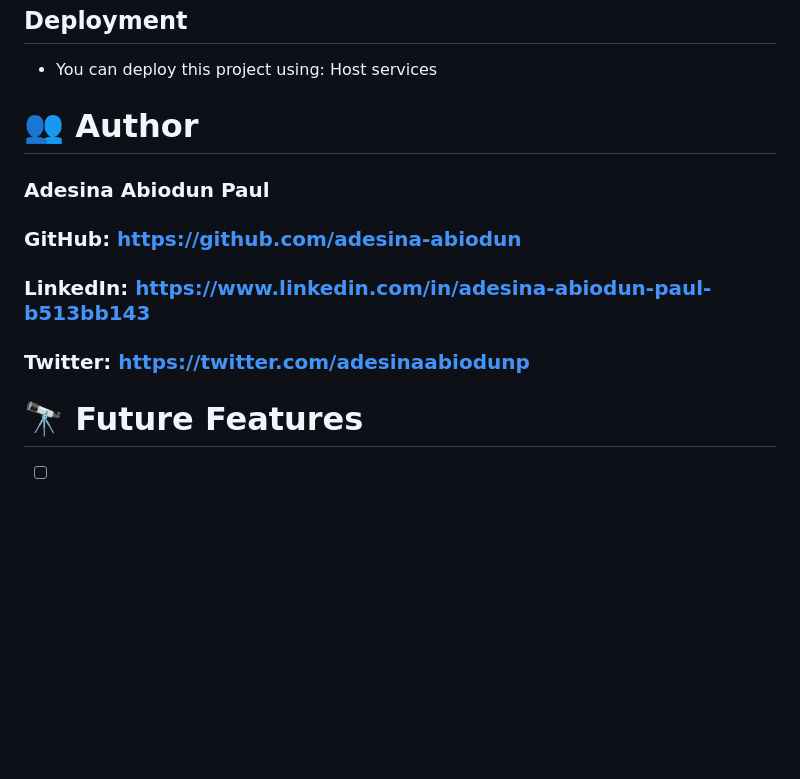
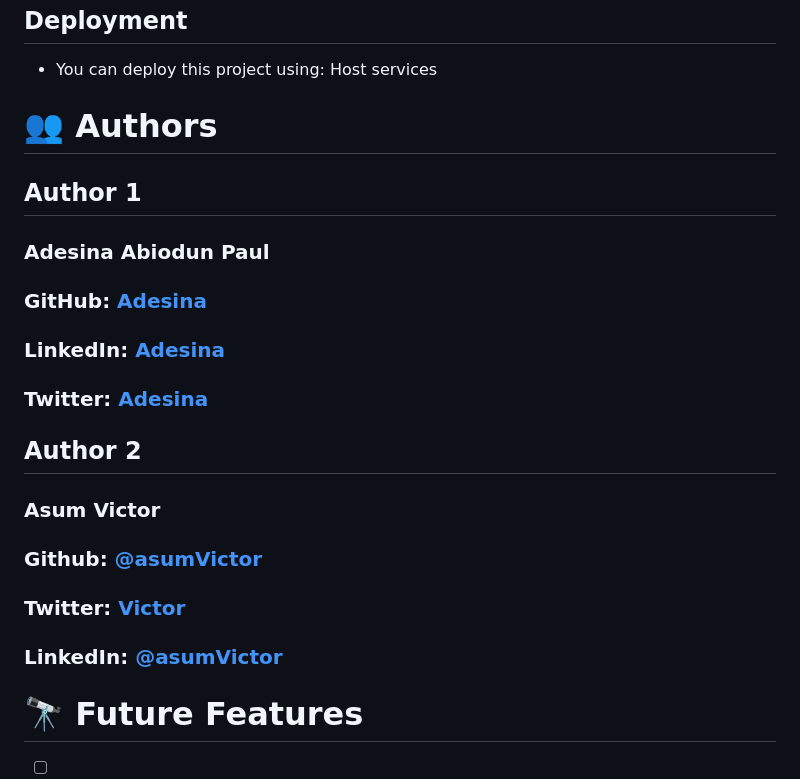
Before and after one commit to Adesina-Abiodun/Microverse-Portfolio-Project, a Markdown page: README.md, the part around the change. GitHub-like rendering; blank space fills up the shorter version.

```diff
--- a/README.md
+++ b/README.md
@@ -94,18 +94,20 @@ https://github.com/Adesina-Abiodun/Microverse-Portfolio-Project
 
 
 
-# 👥 Author
+# 👥 Authors
 
+## Author 1
 ### Adesina Abiodun Paul
 
+### GitHub: [Adesina](https://github.com/adesina-abiodun)
+### LinkedIn: [Adesina](https://www.linkedin.com/in/adesina-abiodun-paul-b513bb143)
+### Twitter: [Adesina](https://twitter.com/adesinaabiodunp)
 
-
-### GitHub: https://github.com/adesina-abiodun
-
-### LinkedIn: https://www.linkedin.com/in/adesina-abiodun-paul-b513bb143
-
-### Twitter: https://twitter.com/adesinaabiodunp
-
+## Author 2
+### Asum Victor
+### Github: [@asumVictor](https://github.com/AsumVictor)
+### Twitter: [Victor](https://twitter.com/iamasum369)
+### LinkedIn: [@asumVictor](https://www.linkedin.com/in/victorasumdev)
 
 
 # 🔭 Future Features
```
